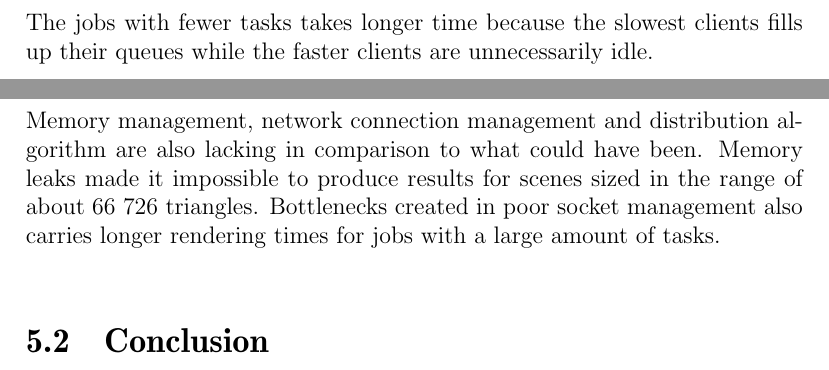
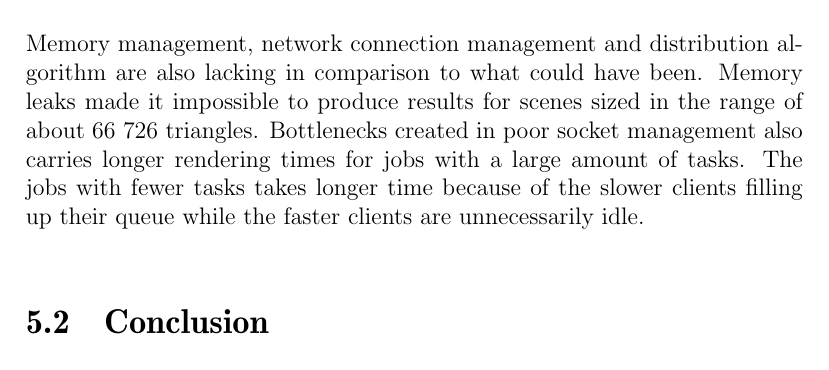
Before and after one commit to pxf/derp, a LaTeX thesis (Lightning/report/report.tex, which reads Lightning/report/tex/chapters/chapter4_results.tex): two parts of pages 18 and 19 of 22 before the commit and part of page 19 of 22 after it, the two joined at a grey line, cut so that both start at the same text. Compiled offline with pdfLaTeX.

Commit message:
flyttade den

```diff
--- a/Lightning/report/tex/chapters/chapter4_results.tex
+++ b/Lightning/report/tex/chapters/chapter4_results.tex
@@ -45,7 +45,6 @@
 %some known problems with our task distribution algorithm that can cause an uneven distribution
 %of jobs across all nodes. For our test case, optimal distribution was achieved with a region of size 16x16, yielding a render time of only a couple of seconds.
 
-The jobs with fewer tasks takes longer time because the slowest clients fills up their queues while the faster clients are unnecessarily idle.
 
 % TODO: reword the part below when we have new test data
 %Increasing the region size to 32x32 quadruples the number of jobs, and shows how severe the performance hit is
@@ -73,7 +72,8 @@ also lacking in comparison to what could have been. Memory leaks made it
 impossible to produce results for scenes sized in the range of about 66 726
 triangles. Bottlenecks created in poor socket management also carries longer
 rendering times for jobs with a large amount of tasks.
-
+The jobs with fewer tasks takes longer time because of the slower clients filling
+up their queue while the faster clients are unnecessarily idle.
 
 \section{Conclusion}
 One of the aims of the Lightning project was to explore the field of distributed
```
